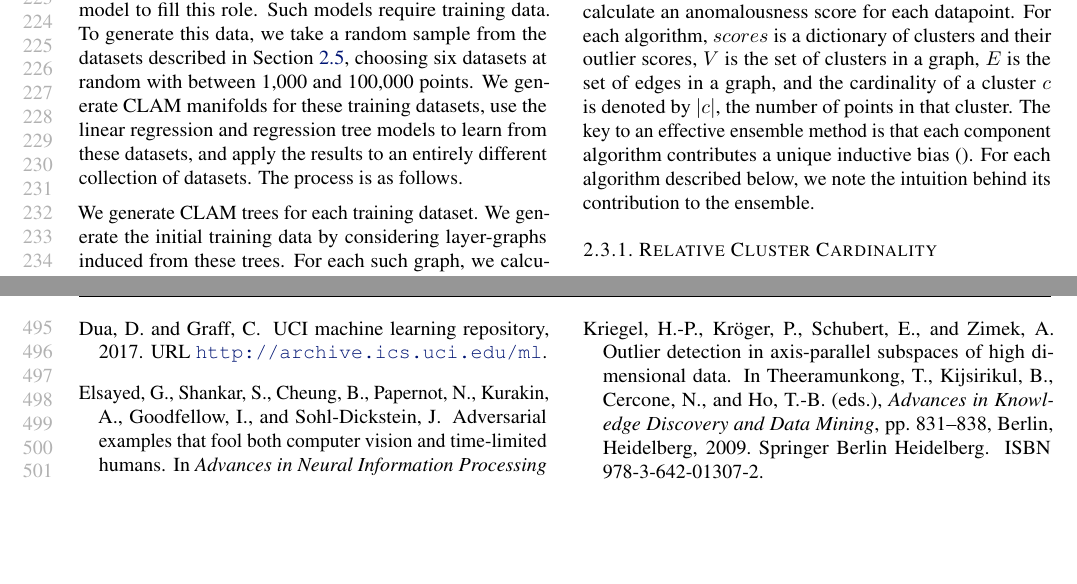
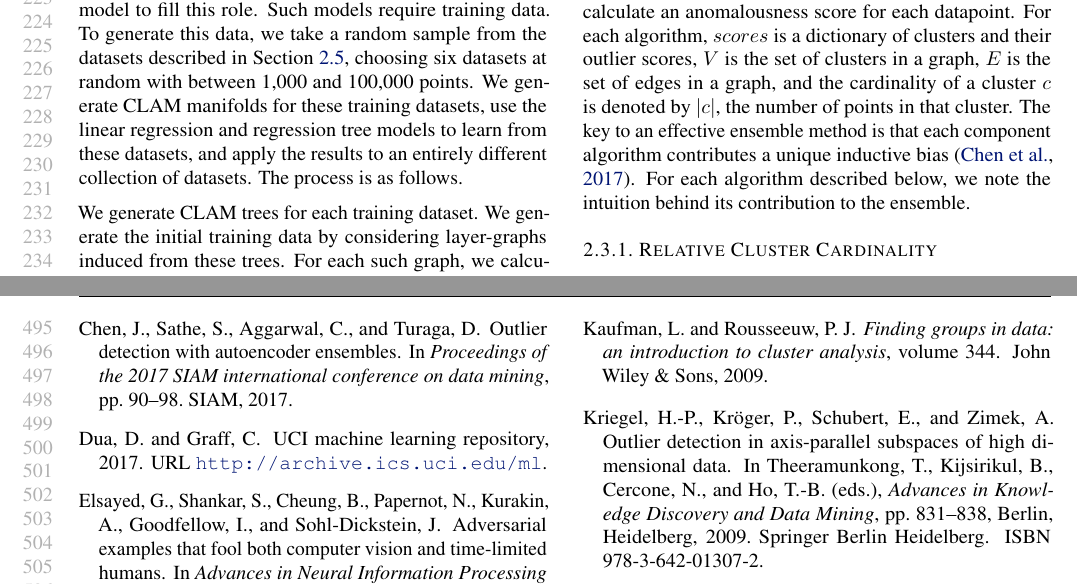
Before and after one commit to URI-ABD/chaoda-paper, a LaTeX paper (paper.tex, which reads references.bib, sections/2-methods.tex): two parts of pages 5 and 10 of 11, joined at a grey line, cut so that both start at the same text, the shorter picture padded with empty space. Compiled offline with pdfLaTeX.

Commit message:
cite siam paper

```diff
--- a/references.bib
+++ b/references.bib
@@ -3597,3 +3597,12 @@ author = "Coppersmith, Dan and Winograd, Shmuel",
   year={2006},
   publisher={Elsevier}
 }
+
+@inproceedings{chen2017outlier,
+  title={Outlier detection with autoencoder ensembles},
+  author={Chen, Jinghui and Sathe, Saket and Aggarwal, Charu and Turaga, Deepak},
+  booktitle={Proceedings of the 2017 SIAM international conference on data mining},
+  pages={90--98},
+  year={2017},
+  organization={SIAM}
+}
--- a/sections/2-methods.tex
+++ b/sections/2-methods.tex
@@ -163,7 +163,7 @@ For each algorithm, $scores$ is a dictionary of clusters and their outlier score
 $V$ is the set of clusters in a graph,
 $E$ is the set of edges in a graph, and
 the cardinality of a cluster $c$ is denoted by $|c|$, the number of points in that cluster.
-The key to an effective ensemble method is that each component algorithm contributes a unique inductive bias~\cite{}.
+The key to an effective ensemble method is that each component algorithm contributes a unique inductive bias~\cite{chen2017outlier}.
 For each algorithm described below, we note the intuition behind its contribution to the ensemble.
 
 \subsubsection{Relative Cluster Cardinality}
```
